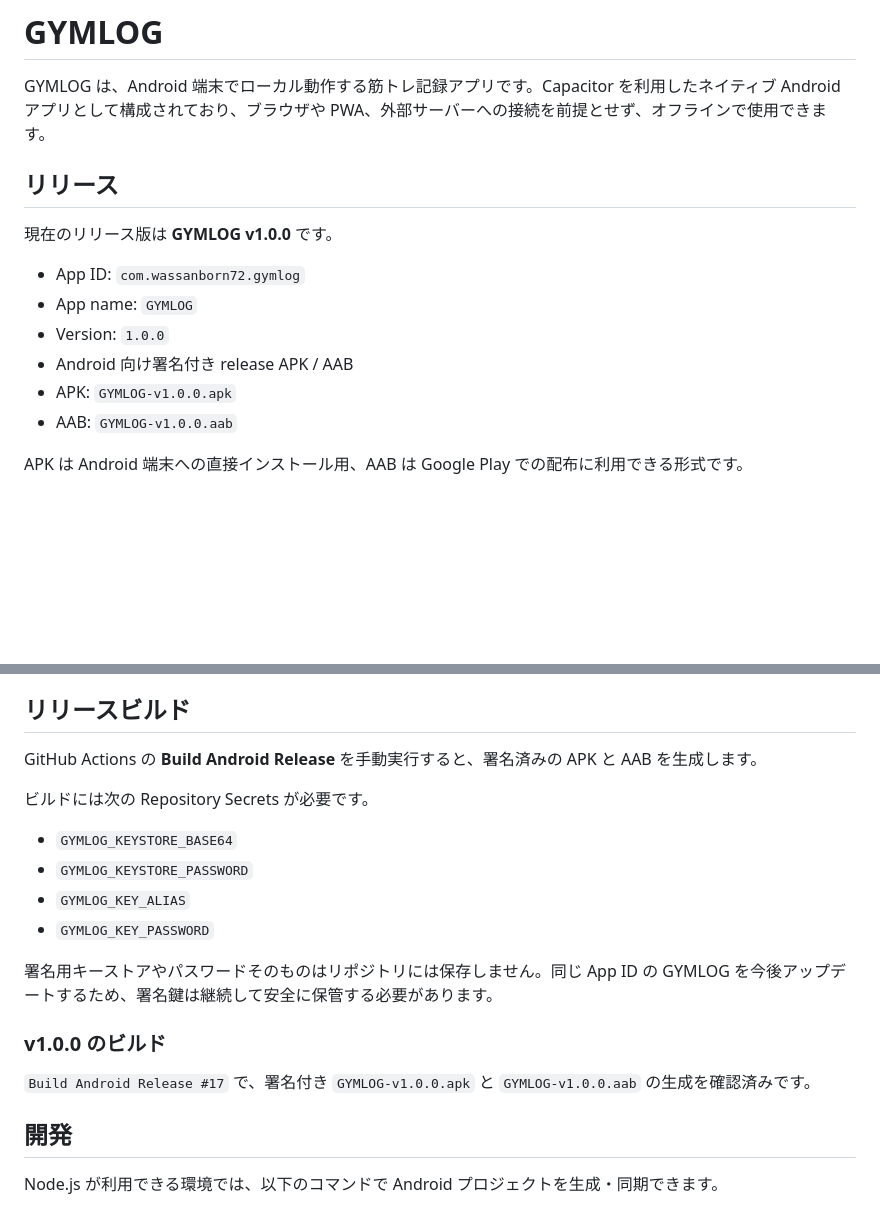
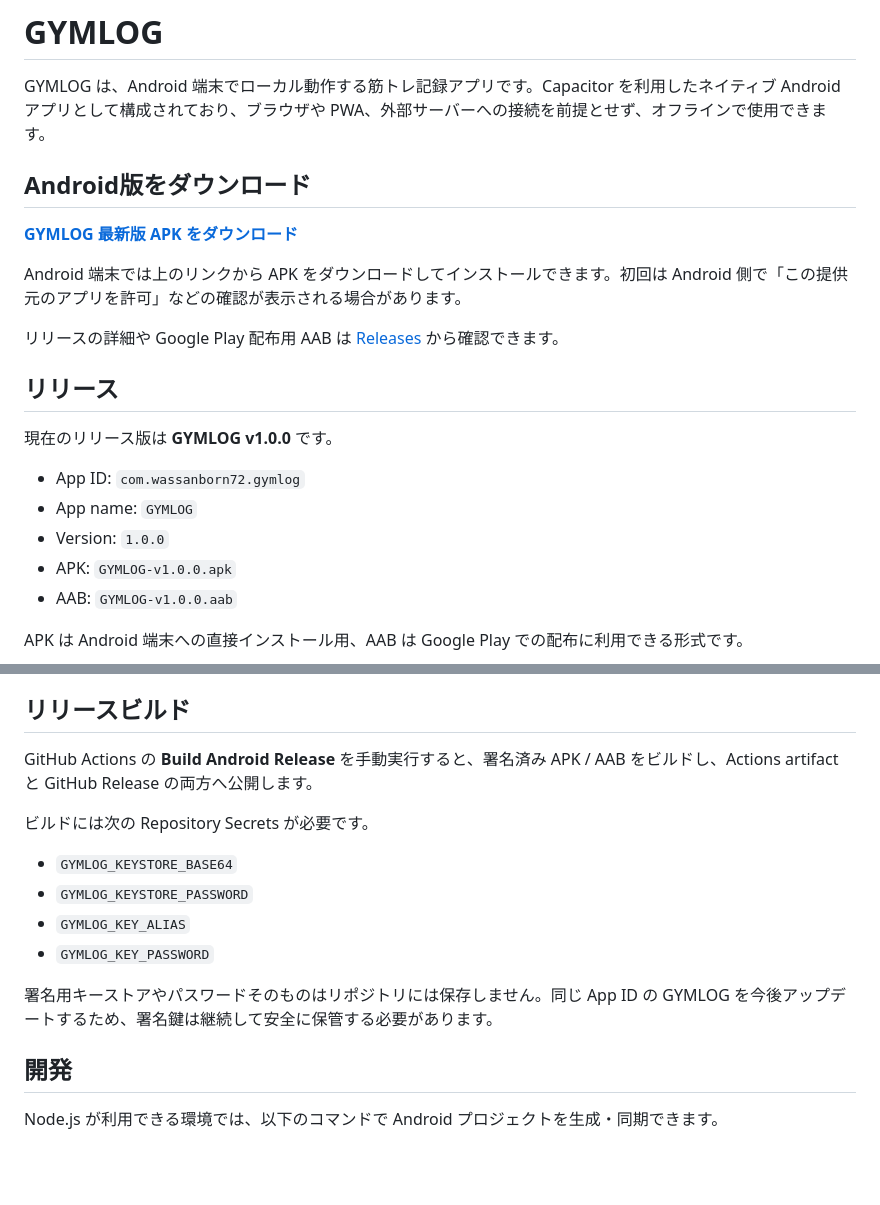
Before and after one commit to WassanBorn72/training-log, a Markdown page: README.md, 2 parts joined by grey strips. Drawn GitHub-style; blank space fills up the shorter version.

Commit message:
Add direct GYMLOG APK download link

```diff
--- a/README.md
+++ b/README.md
@@ -1,6 +1,14 @@
 # GYMLOG
 
 GYMLOG は、Android 端末でローカル動作する筋トレ記録アプリです。Capacitor を利用したネイティブ Android アプリとして構成されており、ブラウザや PWA、外部サーバーへの接続を前提とせず、オフラインで使用できます。
+
+## Android版をダウンロード
+
+**[GYMLOG 最新版 APK をダウンロード](https://github.com/WassanBorn72/training-log/releases/latest/download/GYMLOG-v1.0.0.apk)**
+
+Android 端末では上のリンクから APK をダウンロードしてインストールできます。初回は Android 側で「この提供元のアプリを許可」などの確認が表示される場合があります。
+
+リリースの詳細や Google Play 配布用 AAB は [Releases](https://github.com/WassanBorn72/training-log/releases/latest) から確認できます。
 
 ## リリース
 
@@ -9,7 +17,6 @@ GYMLOG は、Android 端末でローカル動作する筋トレ記録アプリ
 - App ID: `com.wassanborn72.gymlog`
 - App name: `GYMLOG`
 - Version: `1.0.0`
-- Android 向け署名付き release APK / AAB
 - APK: `GYMLOG-v1.0.0.apk`
 - AAB: `GYMLOG-v1.0.0.aab`
 
@@ -57,7 +64,7 @@ Android プロジェクト自体はリポジトリに固定保存せず、GitHub
 
 ## リリースビルド
 
-GitHub Actions の **Build Android Release** を手動実行すると、署名済みの APK と AAB を生成します。
+GitHub Actions の **Build Android Release** を手動実行すると、署名済み APK / AAB をビルドし、Actions artifact と GitHub Release の両方へ公開します。
 
 ビルドには次の Repository Secrets が必要です。
 
@@ -67,10 +74,6 @@ GitHub Actions の **Build Android Release** を手動実行すると、署名
 - `GYMLOG_KEY_PASSWORD`
 
 署名用キーストアやパスワードそのものはリポジトリには保存しません。同じ App ID の GYMLOG を今後アップデートするため、署名鍵は継続して安全に保管する必要があります。
-
-### v1.0.0 のビルド
-
-`Build Android Release #17` で、署名付き `GYMLOG-v1.0.0.apk` と `GYMLOG-v1.0.0.aab` の生成を確認済みです。
 
 ## 開発
 
```
